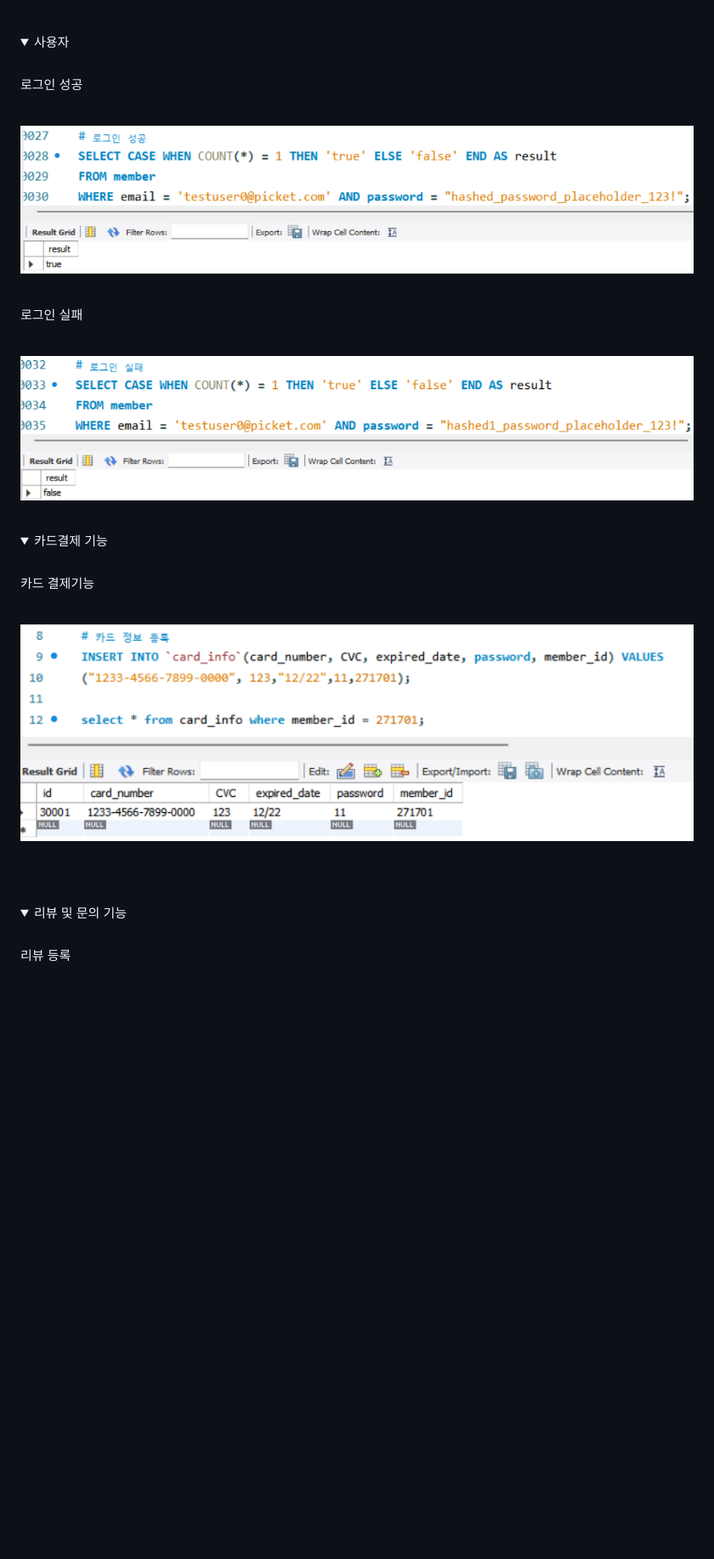
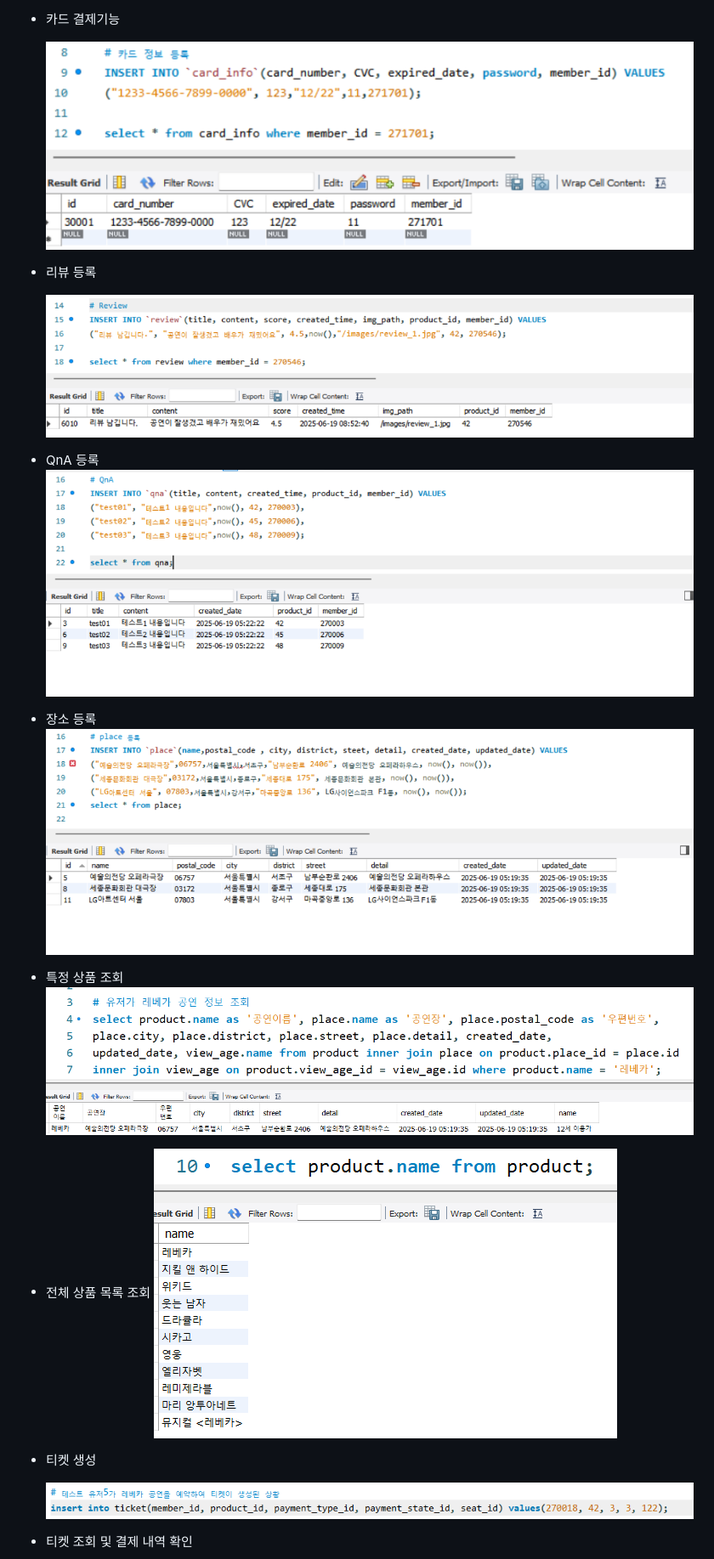
Before and after one commit to beyond-sw-camp/be17-4th-Picketnologia-Picket, a Markdown page: README.md, the part around the change printed below. Shown: that part at 85% size. Drawn GitHub-style; pictures changed too: images/all_products.png (added), images/product_search.png (added), images/ticket_create.png (added); folded sections open; blank space fills up the shorter version.

```diff
--- a/README.md
+++ b/README.md
@@ -179,48 +172,28 @@
 
-</details>
+* 카드 결제기능
 
-<details>
-<summary>사용자</summary>
-<br />
+  ![카드 결제기능](./images/card_info_add.png)
 
-로그인 성공
-<br /><br />
+* 리뷰 등록
 
-![로그인 성공](./images/login_success.png)
+  ![리뷰 등록](./images/review_add.png)
 
-<br />
+* QnA 등록
+  ![QnA 등록](./images/QnA_add.png)
 
-로그인 실패
-<br /><br />
+* 장소 등록
+  ![place 등록](./images/place_add.png)
 
-![로그인 실패](./images/login_fail.png)
 
-</details>
-<br />
+* 특정 상품 조회
+  ![상품 검색](/images/product_search.png)
 
-</details>
+* 전체 상품 목록 조회
+  ![전체 상품 조회](/images/all_products.png)
 
-<details>
-<summary>카드결제 기능</summary>
-<br />
+* 티켓 생성
 
-카드 결제기능
-<br /><br />
+  ![티켓 구매](./images/ticket_create.png)
 
-![카드 결제기능](./images/card_info_add.png)
+* 티켓 조회 및 결제 내역 확인
 
-<br />
-
-</details>
-
-<br />
-
-</details>
-
-<details>
-<summary>리뷰 및 문의 기능</summary>
-<br />
-
-리뷰 등록
-<br /><br />
-
```
Also changed, not shown: other parts of README.md (+16 -50 lines), images/super_middle_highlight.png (added), images/ticket_buy_query.png (added), images/ticket_buy_query_result.png (added).
